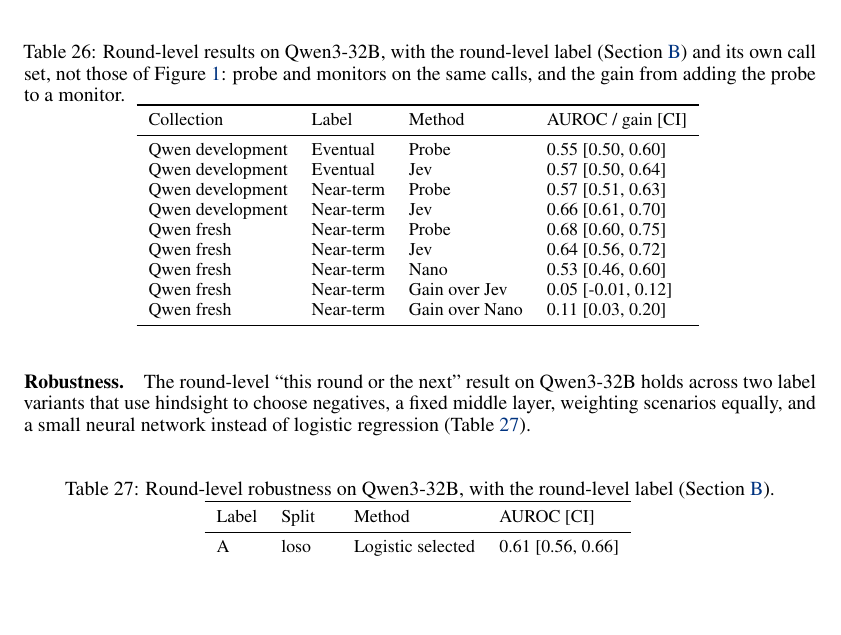
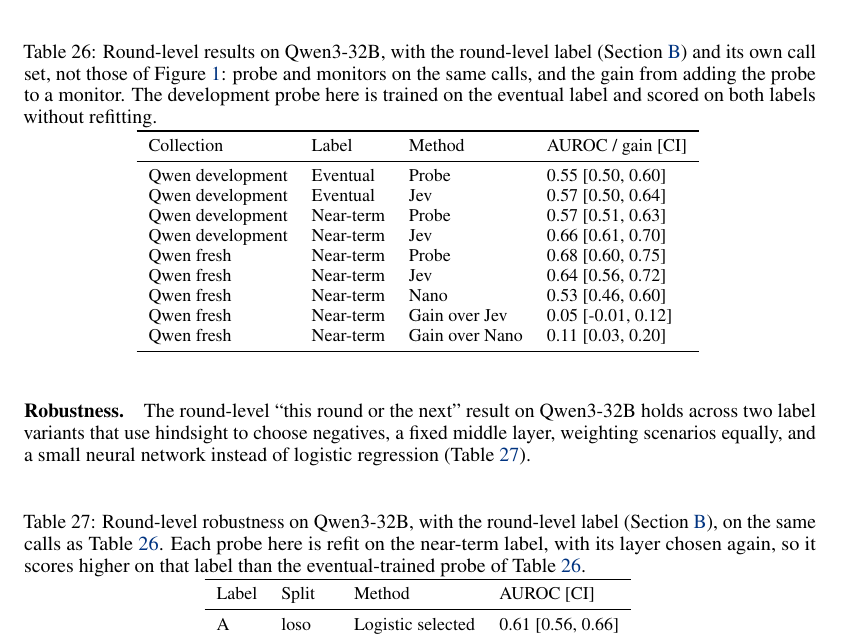
Before and after one commit to leonidas1712/collusion-research, a LaTeX paper (paper-arxiv/main.tex, which reads paper-arxiv/appendix/roundmonitor.tex): part of page 31 of 39, cut so that both start at the same text, the shorter picture padded with empty space. Compiled offline with pdfLaTeX.

Commit message:
C1: round-level table captions state which label each probe was trained on
Co-Authored-By: Claude Opus 5.5 (1M context) <noreply@anthropic.com>

```diff
--- a/paper-arxiv/appendix/roundmonitor.tex
+++ b/paper-arxiv/appendix/roundmonitor.tex
@@ -25,7 +25,7 @@
 
 \begin{table}[h]
   \centering
-  \caption{Round-level results on Qwen3-32B, with the round-level label (\cref{app:labels}) and its own call set, not those of \cref{fig:headline}: probe and monitors on the same calls, and the gain from adding the probe to a monitor.}
+  \caption{Round-level results on Qwen3-32B, with the round-level label (\cref{app:labels}) and its own call set, not those of \cref{fig:headline}: probe and monitors on the same calls, and the gain from adding the probe to a monitor. The development probe here is trained on the eventual label and scored on both labels without refitting.}
   \label{tab:combination}
   \small
   \input{tables/round_level.tex}
@@ -36,7 +36,7 @@
 
 \begin{table}[h]
   \centering
-  \caption{Round-level robustness on Qwen3-32B, with the round-level label (\cref{app:labels}).}
+  \caption{Round-level robustness on Qwen3-32B, with the round-level label (\cref{app:labels}), on the same calls as \cref{tab:combination}. Each probe here is refit on the near-term label, with its layer chosen again, so it scores higher on that label than the eventual-trained probe of \cref{tab:combination}.}
   \label{tab:robust-round}
   \small
   \input{tables/robust_round.tex}
```
